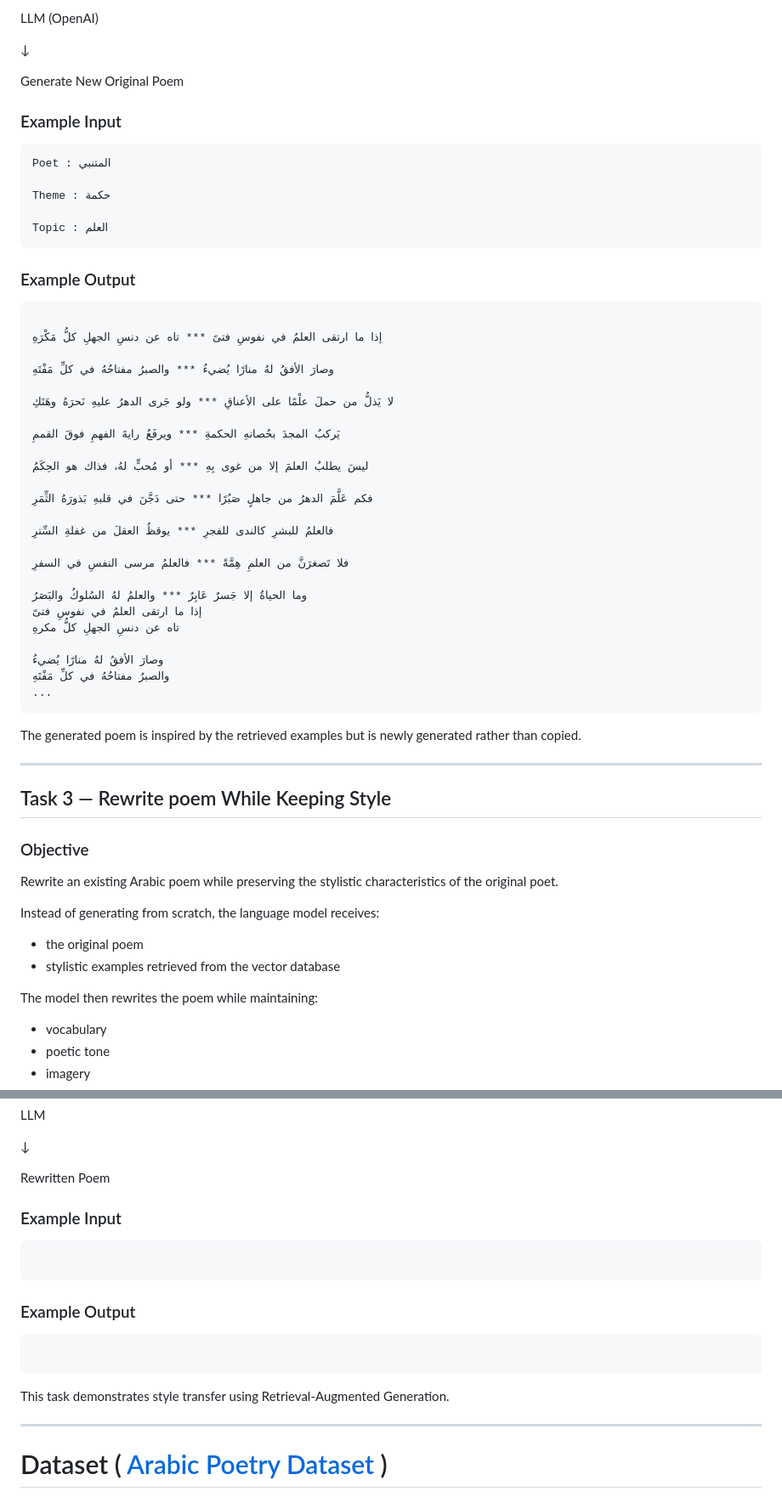
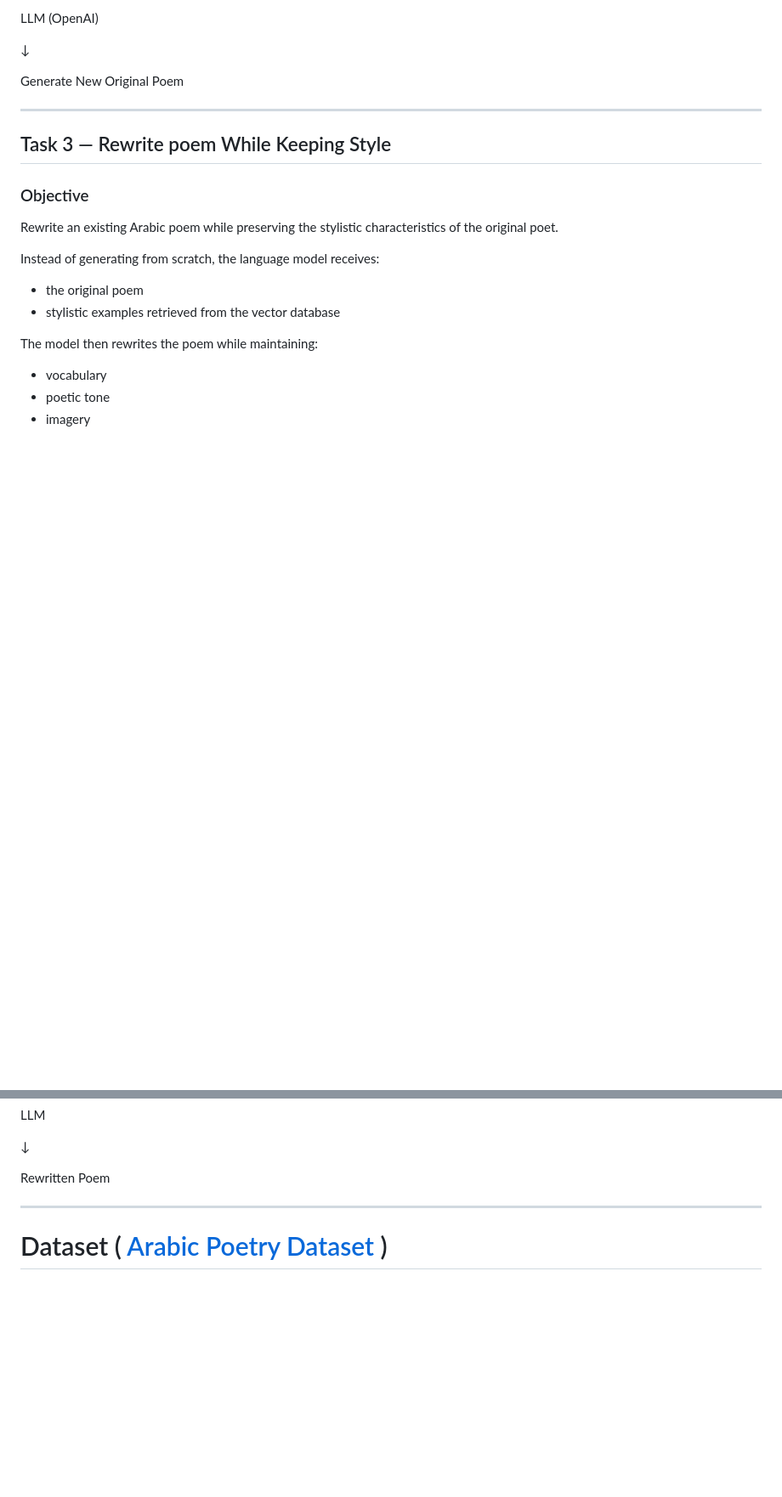
Before and after one commit to najafalsabia/arabic-poetry-ai, a Markdown page: README.md, 2 parts joined by grey strips. Shown at 85% size. GitHub-like rendering; blank space fills up the shorter version.

````diff
--- a/README.md
+++ b/README.md
@@ -112,46 +112,6 @@ LLM (OpenAI)
 
 Generate New Original Poem
 
-### Example Input
-
-```
-Poet : المتنبي
-
-Theme : حكمة
-
-Topic : العلم
-```
-
-### Example Output
-
-```
-
-إذا ما ارتقى العلمُ في نفوسِ فتىً *** تاه عن دنسِ الجهلِ كلُّ مَكْرَهِ
-
-وصارَ الأفقُ لهُ منارًا يُضيءُ *** والصبرُ مفتاحُهُ في كلِّ مَفْتَهِ
-
-لا يَذلُّ من حملَ علْمًا على الأعناقِ *** ولو جَرى الدهرُ عليهِ نَحرَهُ وهَتَكِ
-
-يَركبُ المجدَ بحُصانهِ الحكمةِ *** ويرفَعُ رايةَ الفهمِ فوقَ القممِ
-
-ليسَ يطلبُ العلمَ إلا من غوى بِهِ *** أو مُحبٍّ لهُ، فذاك هو الحِكَمُ
-
-فكم عَلَّمَ الدهرُ من جاهلٍ صَبُرًا *** حتى دَجَّنَ في قلبهِ بَذورَهُ الثِّمَرِ
-
-فالعلمُ للبشرِ كالندى للفجرِ *** يوقظُ العقلَ من غفلةِ السِّترِ
-
-فلا تَصغرَنَّ من العلمِ هِمَّةً *** فالعلمُ مرسى النفسِ في السفرِ
-
-وما الحياةُ إلا جَسرٌ عَابِرٌ *** والعلمُ لهُ السُلوكُ والبَصَرُ
-إذا ما ارتقى العلمُ في نفوسِ فتىً
-تاه عن دنسِ الجهلِ كلُّ مكرهِ
-
-وصارَ الأفقُ لهُ منارًا يُضيءُ
-والصبرُ مفتاحُهُ في كلِّ مَفْتَهِ
-...
-```
-
-The generated poem is inspired by the retrieved examples but is newly generated rather than copied.
 
 ---
 
@@ -199,19 +159,7 @@ LLM
 
 Rewritten Poem
 
-### Example Input
 
-```
-
-```
-
-### Example Output
-
-```
-
-```
-
-This task demonstrates style transfer using Retrieval-Augmented Generation.
 
 ---
 
````
